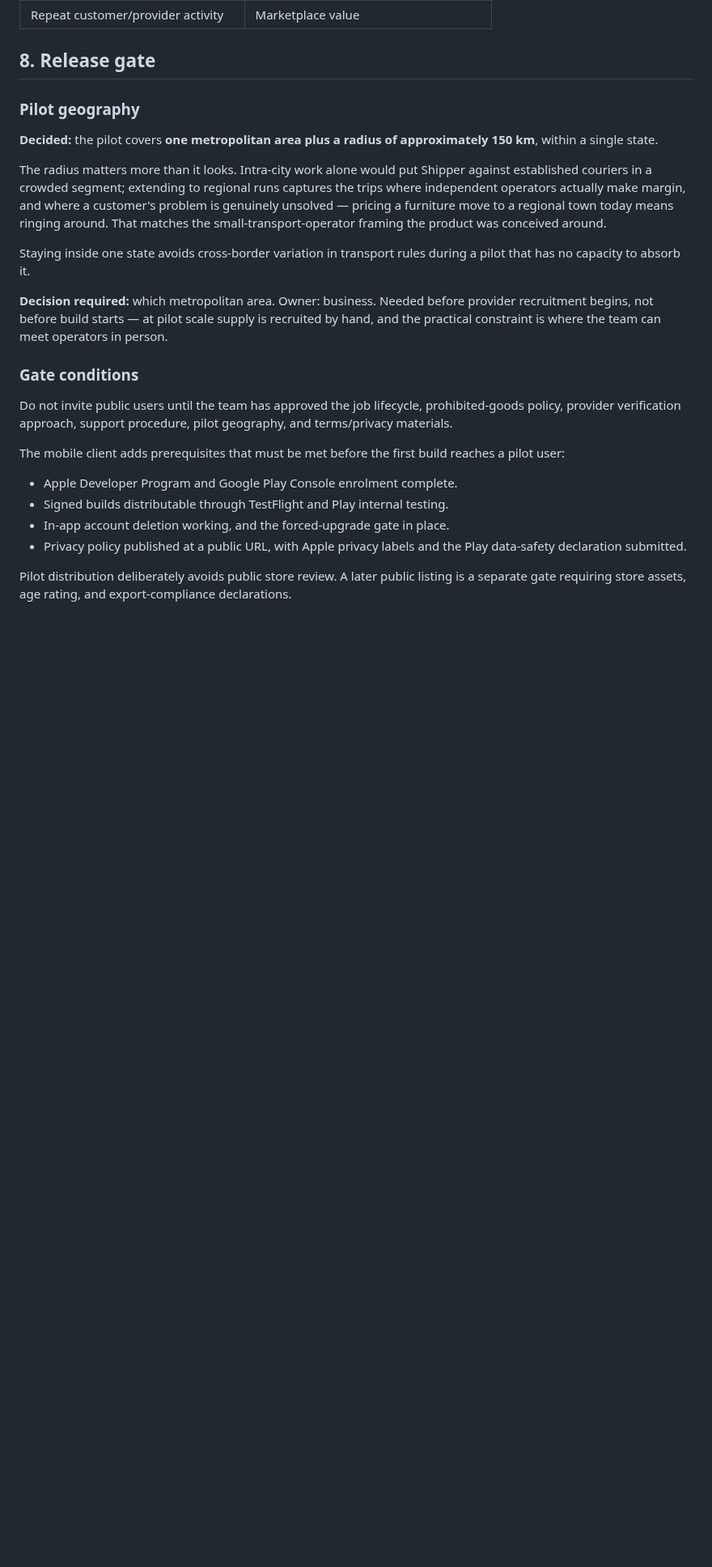
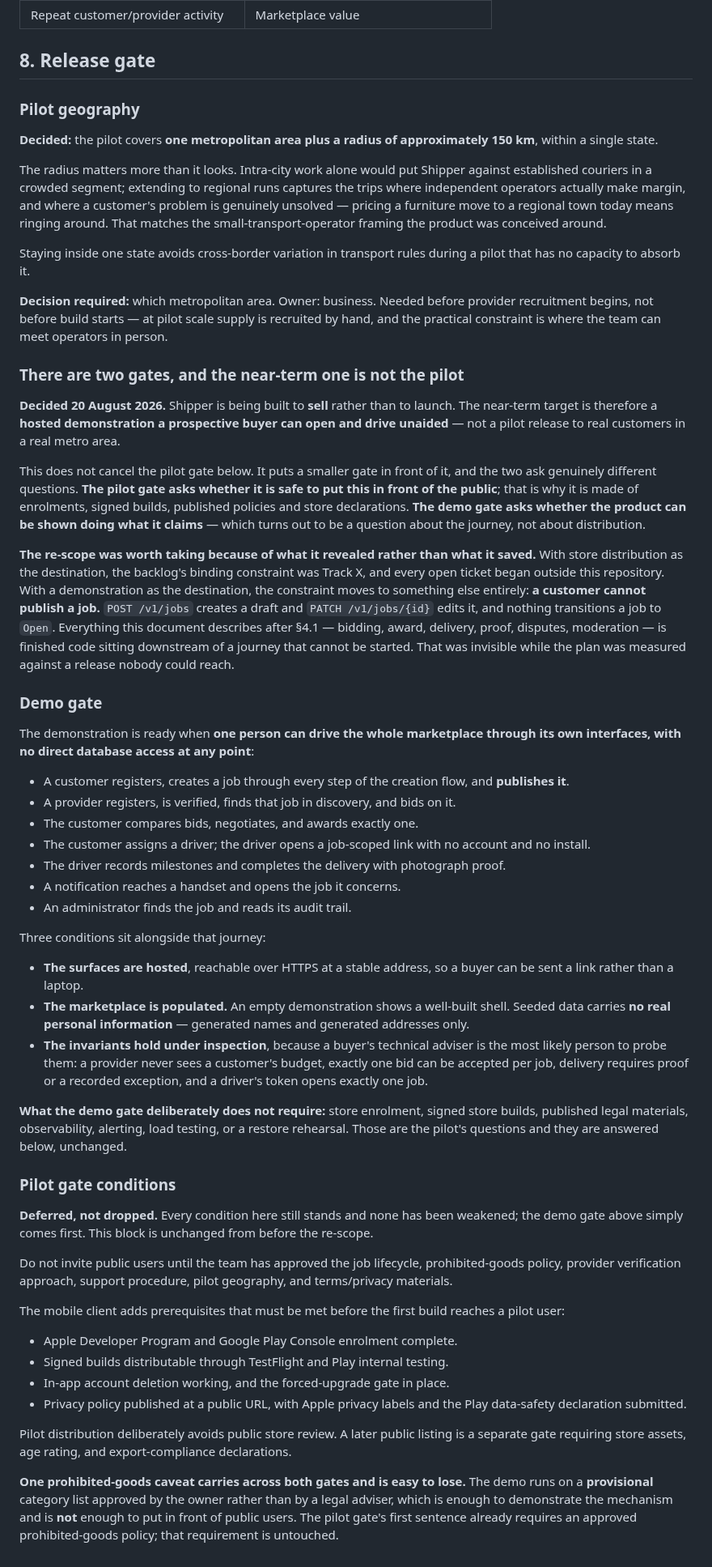
Before and after one commit to DulsaraNethmin/Shipper, a Markdown page: Docs/01-mvp-product-requirements.md, the part around the change. Shown at 81% size. Rendered like a GitHub page; blank space fills up the shorter version.

Commit message:
SHIP-15ar: put a demonstration gate in front of the pilot gate
The product is being built to sell rather than to launch, so the
near-term target is a demonstration a prospective buyer can drive
unaided. Section 8 was written entirely against a pilot release and had
no way to express that.

The pilot gate is kept verbatim rather than edited. Nothing in it has
been weakened and none of its conditions is dropped — a smaller gate is
placed in front of it, and the two ask genuinely different questions.
The pilot gate asks whether it is safe to put this in front of the
public, which is why it is made of enrolments, signed builds and store
declarations. The demonstration gate asks whether the product can be
shown doing what it claims, which turns out to be a question about the
journey rather than about distribution.

That distinction is what made the re-scope worth taking. Measured
against a release nobody could reach, the plan looked blocked on Track
X alone. Measured against a journey, it is blocked on something no
instrument here had reported: a customer cannot publish a job. There is
no publish route among the 86 the route table serves, so every finished
ticket downstream of publication has only ever been reached by writing
rows into PostgreSQL by hand.

The prohibited-goods caveat is written into both gates rather than
either, because it is the one condition that differs between them and
would otherwise be lost: a provisional category list is enough to
demonstrate the mechanism and is not enough to put in front of public
users. The pilot gate's requirement for an approved policy is untouched.

Done when: Docs/01 §8 states both gates, the demonstration gate names
the journey it requires, and the pilot gate's conditions are byte-for-
byte what they were — verified by diffing the block against its
predecessor, which reports only the added heading above it.

```diff
--- a/Docs/01-mvp-product-requirements.md
+++ b/Docs/01-mvp-product-requirements.md
@@ -222,7 +222,59 @@ Staying inside one state avoids cross-border variation in transport rules during
 
 **Decision required:** which metropolitan area. Owner: business. Needed before provider recruitment begins, not before build starts — at pilot scale supply is recruited by hand, and the practical constraint is where the team can meet operators in person.
 
-### Gate conditions
+### There are two gates, and the near-term one is not the pilot
+
+**Decided 20 August 2026.** Shipper is being built to **sell** rather than to launch. The near-term
+target is therefore a **hosted demonstration a prospective buyer can open and drive unaided** — not
+a pilot release to real customers in a real metro area.
+
+This does not cancel the pilot gate below. It puts a smaller gate in front of it, and the two ask
+genuinely different questions. **The pilot gate asks whether it is safe to put this in front of the
+public**; that is why it is made of enrolments, signed builds, published policies and store
+declarations. **The demo gate asks whether the product can be shown doing what it claims** — which
+turns out to be a question about the journey, not about distribution.
+
+**The re-scope was worth taking because of what it revealed rather than what it saved.** With store
+distribution as the destination, the backlog's binding constraint was Track X, and every open ticket
+began outside this repository. With a demonstration as the destination, the constraint moves to
+something else entirely: **a customer cannot publish a job.** `POST /v1/jobs` creates a draft and
+`PATCH /v1/jobs/{id}` edits it, and nothing transitions a job to `Open`. Everything this document
+describes after §4.1 — bidding, award, delivery, proof, disputes, moderation — is finished code
+sitting downstream of a journey that cannot be started. That was invisible while the plan was
+measured against a release nobody could reach.
+
+### Demo gate
+
+The demonstration is ready when **one person can drive the whole marketplace through its own
+interfaces, with no direct database access at any point**:
+
+- A customer registers, creates a job through every step of the creation flow, and **publishes it**.
+- A provider registers, is verified, finds that job in discovery, and bids on it.
+- The customer compares bids, negotiates, and awards exactly one.
+- The customer assigns a driver; the driver opens a job-scoped link with no account and no install.
+- The driver records milestones and completes the delivery with photograph proof.
+- A notification reaches a handset and opens the job it concerns.
+- An administrator finds the job and reads its audit trail.
+
+Three conditions sit alongside that journey:
+
+- **The surfaces are hosted**, reachable over HTTPS at a stable address, so a buyer can be sent a
+  link rather than a laptop.
+- **The marketplace is populated.** An empty demonstration shows a well-built shell. Seeded data
+  carries **no real personal information** — generated names and generated addresses only.
+- **The invariants hold under inspection**, because a buyer's technical adviser is the most likely
+  person to probe them: a provider never sees a customer's budget, exactly one bid can be accepted
+  per job, delivery requires proof or a recorded exception, and a driver's token opens exactly one
+  job.
+
+**What the demo gate deliberately does not require:** store enrolment, signed store builds,
+published legal materials, observability, alerting, load testing, or a restore rehearsal. Those are
+the pilot's questions and they are answered below, unchanged.
+
+### Pilot gate conditions
+
+**Deferred, not dropped.** Every condition here still stands and none has been weakened; the demo
+gate above simply comes first. This block is unchanged from before the re-scope.
 
 Do not invite public users until the team has approved the job lifecycle, prohibited-goods policy, provider verification approach, support procedure, pilot geography, and terms/privacy materials.
 
@@ -234,3 +286,8 @@ The mobile client adds prerequisites that must be met before the first build rea
 - Privacy policy published at a public URL, with Apple privacy labels and the Play data-safety declaration submitted.
 
 Pilot distribution deliberately avoids public store review. A later public listing is a separate gate requiring store assets, age rating, and export-compliance declarations.
+
+**One prohibited-goods caveat carries across both gates and is easy to lose.** The demo runs on a
+**provisional** category list approved by the owner rather than by a legal adviser, which is enough
+to demonstrate the mechanism and is **not** enough to put in front of public users. The pilot gate's
+first sentence already requires an approved prohibited-goods policy; that requirement is untouched.
```
